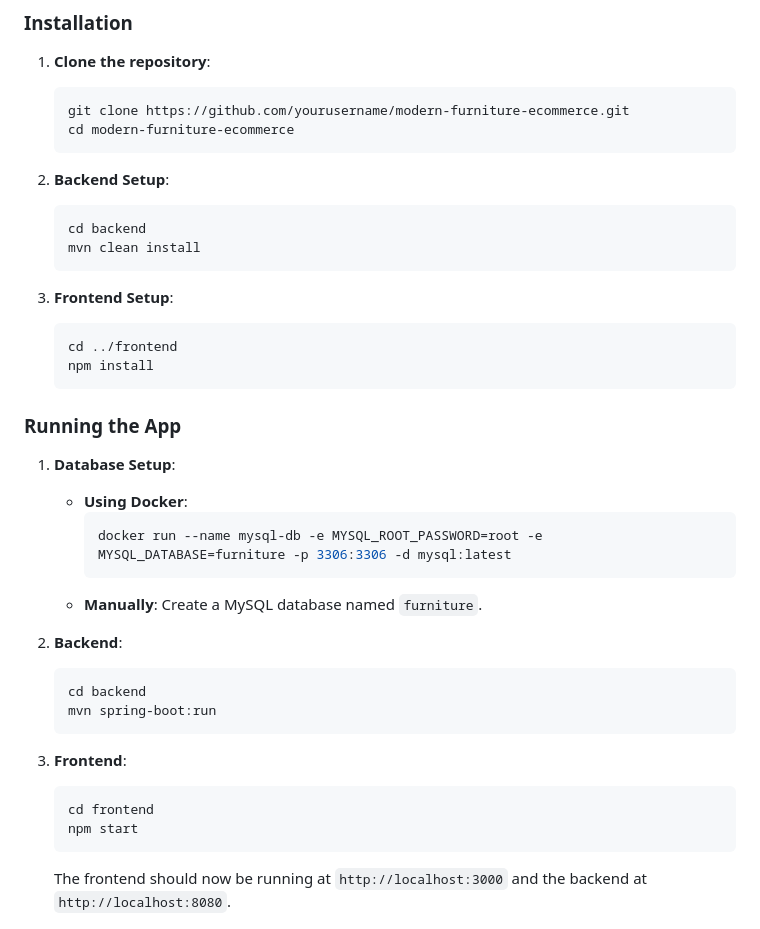
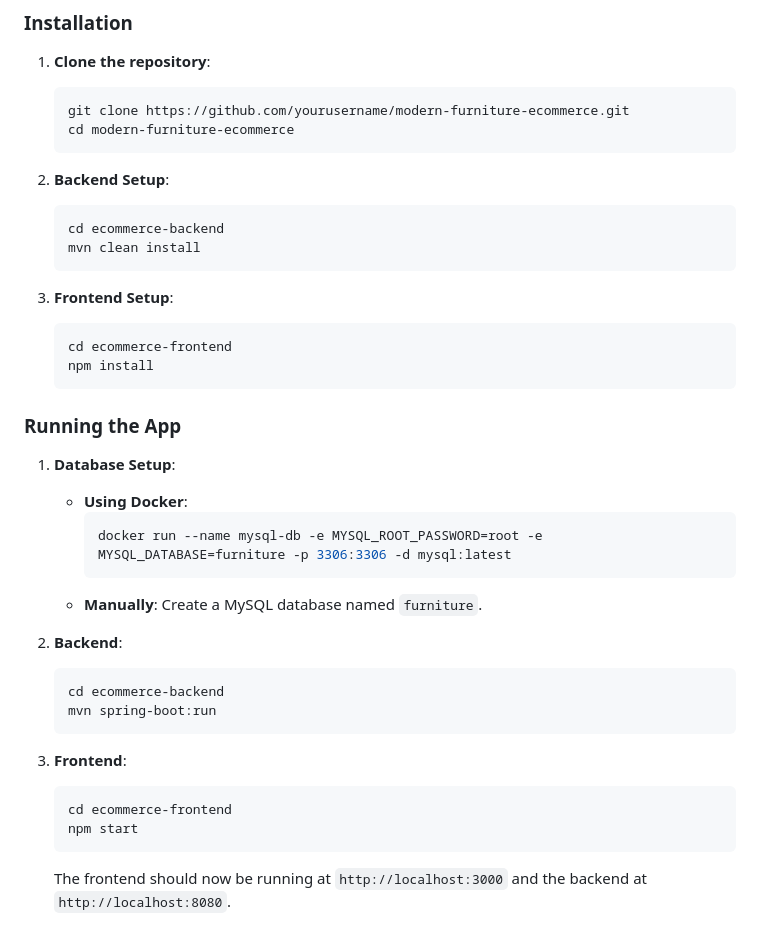
Before and after one commit to AimanK/ecommerce, a Markdown page: README.md, the part around the change. GitHub-like rendering.

````diff
--- a/README.md
+++ b/README.md
@@ -53,13 +53,13 @@ Make sure you have the following installed:
 
 2. **Backend Setup**:
     ```bash
-    cd backend
+    cd ecommerce-backend
     mvn clean install
     ```
 
 3. **Frontend Setup**:
     ```bash
-    cd ../frontend
+    cd ecommerce-frontend
     npm install
     ```
 
@@ -74,13 +74,13 @@ Make sure you have the following installed:
 
 2. **Backend**:
     ```bash
-    cd backend
+    cd ecommerce-backend
     mvn spring-boot:run
     ```
 
 3. **Frontend**:
     ```bash
-    cd frontend
+    cd ecommerce-frontend
     npm start
     ```
 
````
